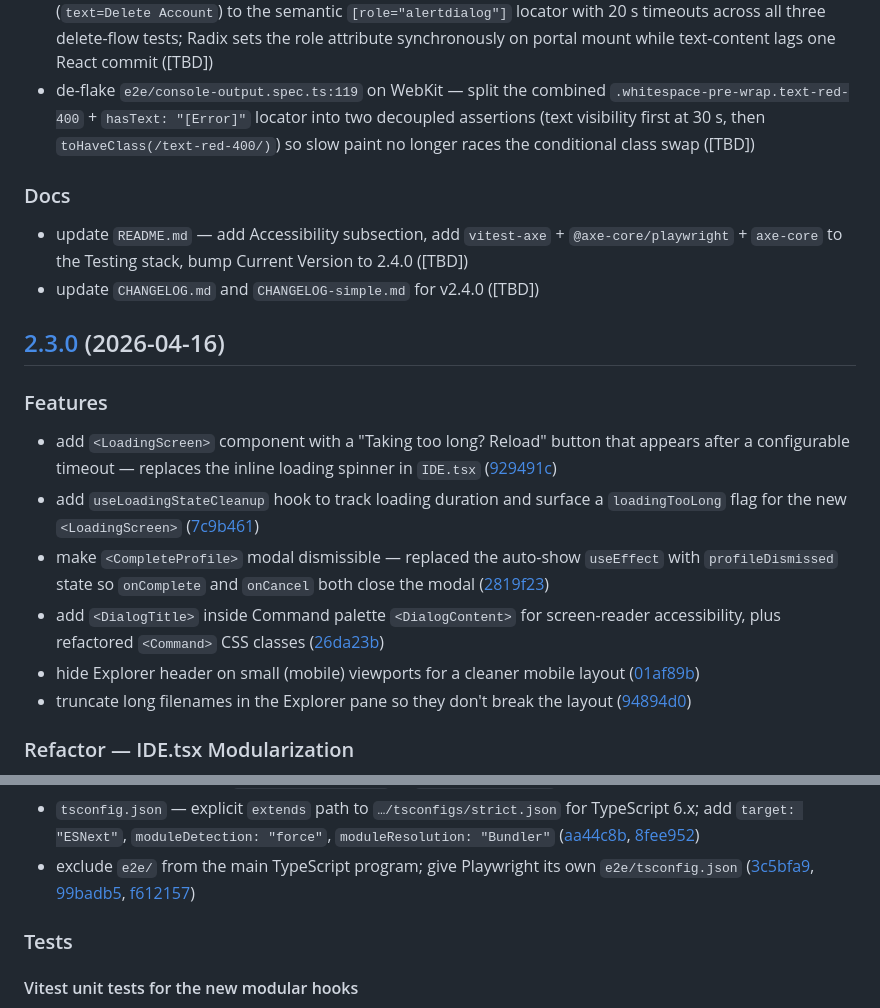
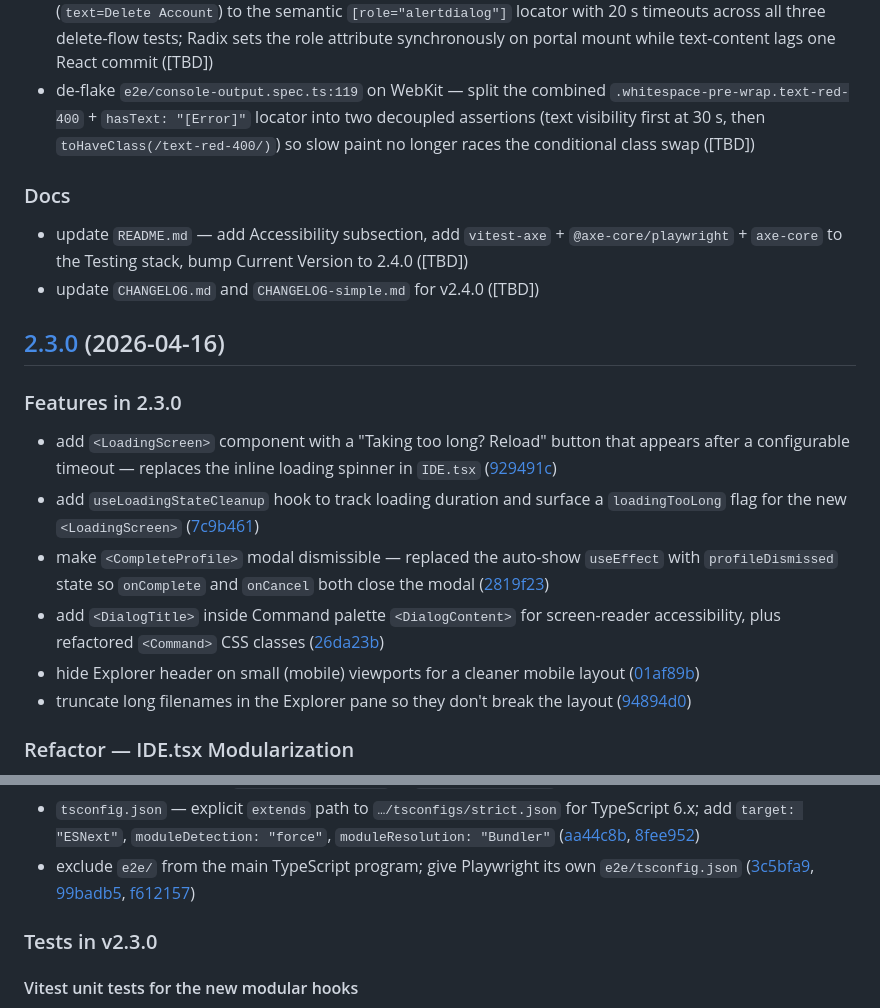
Before and after one commit to faddah/code-canvas-astro, a Markdown page: CHANGELOG.md, 2 parts joined by grey strips. Rendered like a GitHub page.

```diff
--- a/CHANGELOG.md
+++ b/CHANGELOG.md
@@ -24,17 +21,14 @@ All notable changes to this project will be documented in this file. See [standa
 * de-flake `e2e/user-profile-modal.auth.spec.ts` delete flow on Firefox — switched from text-based locators (`text=Delete Account`) to the semantic `[role="alertdialog"]` locator with 20 s timeouts across all three delete-flow tests; Radix sets the role attribute synchronously on portal mount while text-content lags one React commit ([TBD])
 * de-flake `e2e/console-output.spec.ts:119` on WebKit — split the combined `.whitespace-pre-wrap.text-red-400` + `hasText: "[Error]"` locator into two decoupled assertions (text visibility first at 30 s, then `toHaveClass(/text-red-400/)`) so slow paint no longer races the conditional class swap ([TBD])
 
-
 ### Docs
 
 * update `README.md` — add Accessibility subsection, add `vitest-axe` + `@axe-core/playwright` + `axe-core` to the Testing stack, bump Current Version to 2.4.0 ([TBD])
 * update `CHANGELOG.md` and `CHANGELOG-simple.md` for v2.4.0 ([TBD])
 
-
 ## [2.3.0](https://github.com/faddah/code-canvas-astro/compare/v2.2.1...v2.3.0) (2026-04-16)
 
-
-### Features
+### Features in 2.3.0
 
 * add `<LoadingScreen>` component with a "Taking too long? Reload" button that appears after a configurable timeout — replaces the inline loading spinner in `IDE.tsx` ([929491c](https://github.com/faddah/code-canvas-astro/commit/929491c))
 * add `useLoadingStateCleanup` hook to track loading duration and surface a `loadingTooLong` flag for the new `<LoadingScreen>` ([7c9b461](https://github.com/faddah/code-canvas-astro/commit/7c9b461))
@@ -42,7 +36,6 @@ All notable changes to this project will be documented in this file. See [standa
 * add `<DialogTitle>` inside Command palette `<DialogContent>` for screen-reader accessibility, plus refactored `<Command>` CSS classes ([26da23b](https://github.com/faddah/code-canvas-astro/commit/26da23b))
 * hide Explorer header on small (mobile) viewports for a cleaner mobile layout ([01af89b](https://github.com/faddah/code-canvas-astro/commit/01af89b))
 * truncate long filenames in the Explorer pane so they don't break the layout ([94894d0](https://github.com/faddah/code-canvas-astro/commit/94894d0))
-
 
 ### Refactor — IDE.tsx Modularization
 
@@ -72,8 +64,7 @@ The monolithic `src/components/IDE.tsx` has been broken up into focused, individ
 * `tsconfig.json` — explicit `extends` path to `…/tsconfigs/strict.json` for TypeScript 6.x; add `target: "ESNext"`, `moduleDetection: "force"`, `moduleResolution: "Bundler"` ([aa44c8b](https://github.com/faddah/code-canvas-astro/commit/aa44c8b), [8fee952](https://github.com/faddah/code-canvas-astro/commit/8fee952))
 * exclude `e2e/` from the main TypeScript program; give Playwright its own `e2e/tsconfig.json` ([3c5bfa9](https://github.com/faddah/code-canvas-astro/commit/3c5bfa9), [99badb5](https://github.com/faddah/code-canvas-astro/commit/99badb5), [f612157](https://github.com/faddah/code-canvas-astro/commit/f612157))
 
-
-### Tests
+### Tests in v2.3.0
 
 #### Vitest unit tests for the new modular hooks
 
```
Also changed, not shown: other parts of CHANGELOG.md (+8 -18 lines), CHANGELOG-simple.md (+1 -1 lines).
